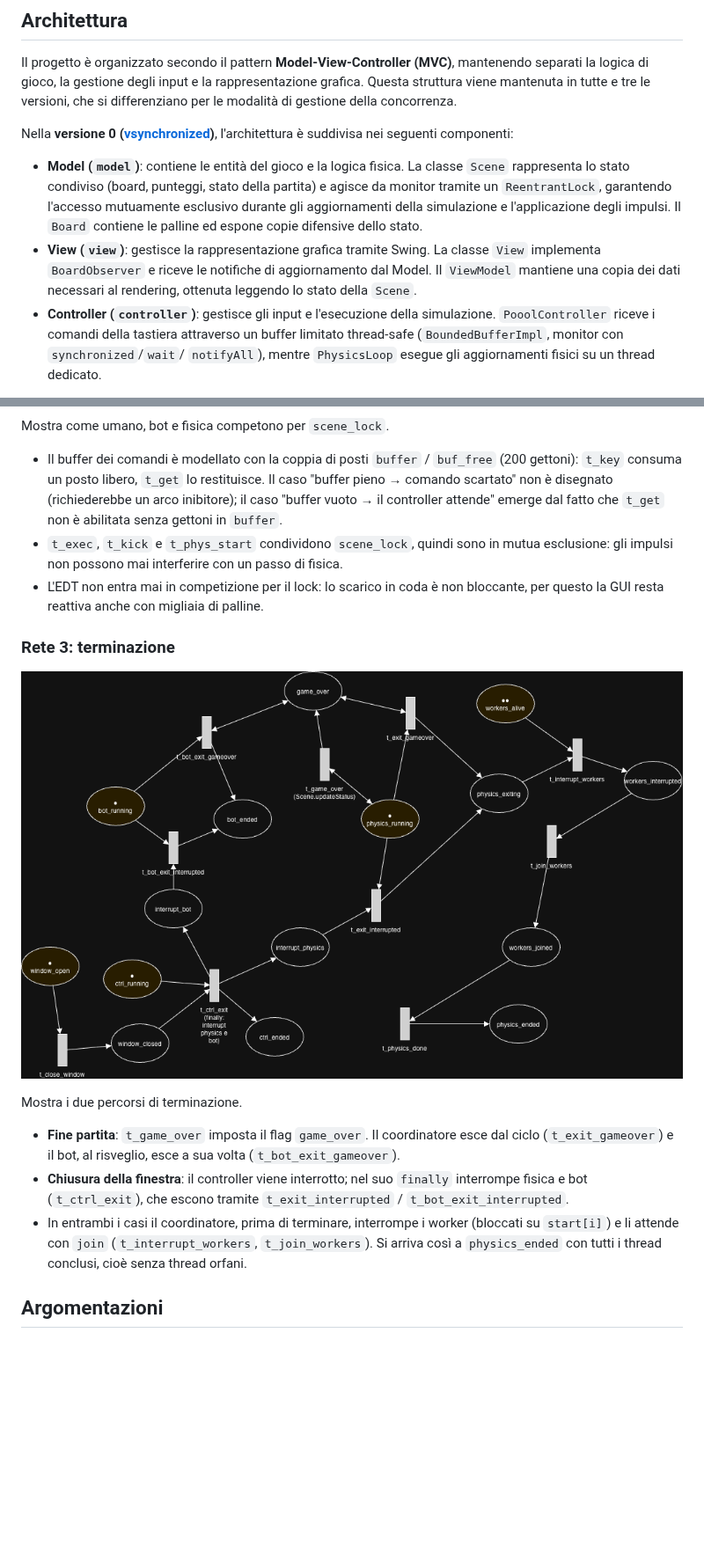
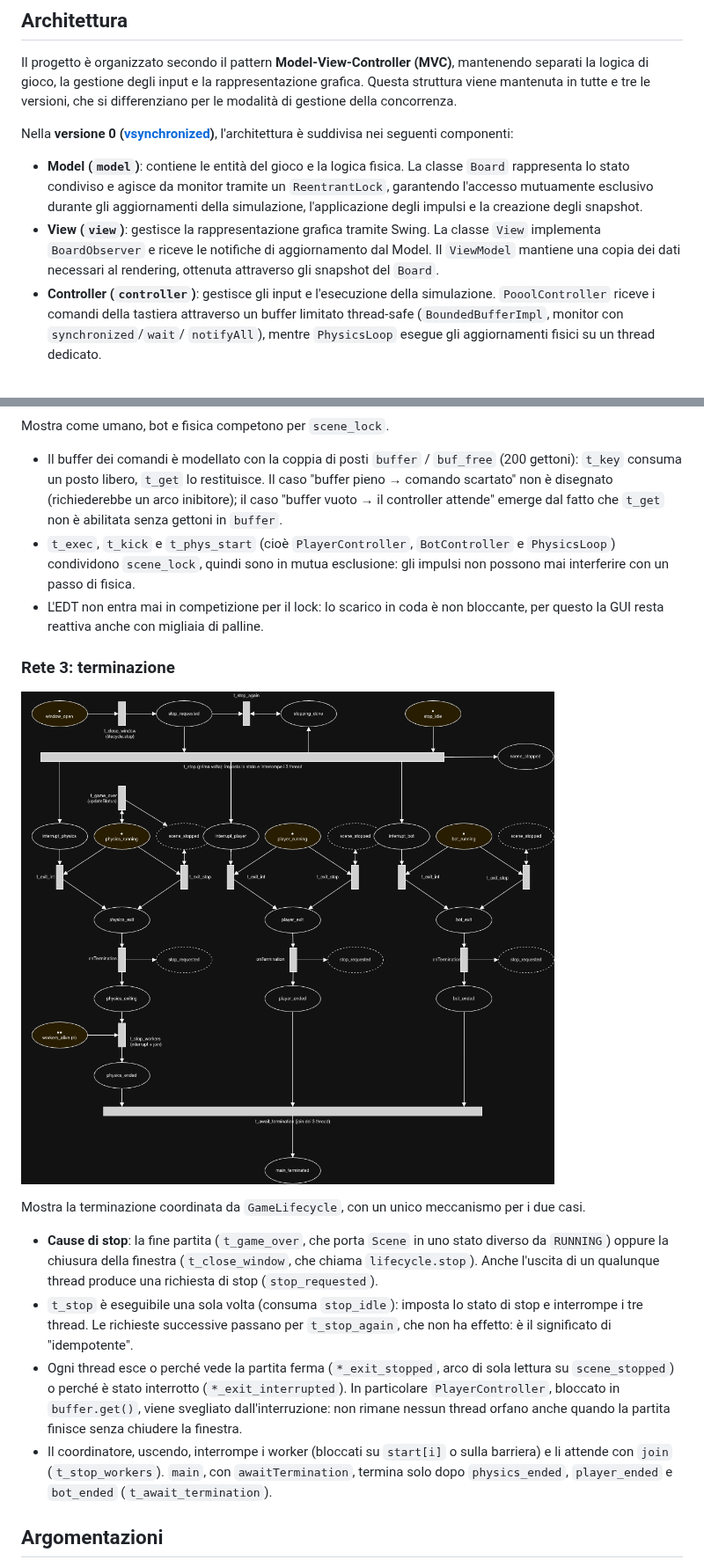
Before and after one commit to Caffeine-And-Code/PCD-assignment-1, a Markdown page: doc/report.md, 2 parts joined by grey strips. Shown at 88% size. Drawn GitHub-style; pictures changed too: doc/assets/net3_termination.png; blank space fills up the shorter version.

```diff
--- a/doc/report.md
+++ b/doc/report.md
@@ -39,13 +39,12 @@ Nella **versione
 0 ([vsynchronized](https://github.com/Caffeine-And-Code/PCD-assignment-1/tree/d7be7ddd448c2c60d066f1e16673c332c3f10349/src/pcd/poool/vsynchronized))**,
 l'architettura è suddivisa nei seguenti componenti:
 
-- **Model (`model`)**: contiene le entità del gioco e la logica fisica. La classe `Scene` rappresenta lo stato condiviso
-  (board, punteggi, stato della partita) e agisce da monitor tramite un `ReentrantLock`, garantendo l'accesso
-  mutuamente esclusivo durante gli aggiornamenti della simulazione e l'applicazione degli impulsi. Il `Board` contiene
-  le palline ed espone copie difensive dello stato.
+- **Model (`model`)**: contiene le entità del gioco e la logica fisica. La classe `Board` rappresenta lo stato condiviso
+  e agisce da monitor tramite un `ReentrantLock`, garantendo l'accesso mutuamente esclusivo durante gli aggiornamenti
+  della simulazione, l'applicazione degli impulsi e la creazione degli snapshot.
 - **View (`view`)**: gestisce la rappresentazione grafica tramite Swing. La classe `View` implementa `BoardObserver` e
   riceve le notifiche di aggiornamento dal Model. Il `ViewModel` mantiene una copia dei dati necessari al rendering,
-  ottenuta leggendo lo stato della `Scene`.
+  ottenuta attraverso gli snapshot del `Board`.
 - **Controller (`controller`)**: gestisce gli input e l'esecuzione della simulazione. `PooolController` riceve i comandi
   della tastiera attraverso un buffer limitato thread-safe (`BoundedBufferImpl`, monitor con `synchronized`/`wait`/
   `notifyAll`), mentre `PhysicsLoop` esegue gli aggiornamenti fisici su un thread dedicato.
@@ -154,7 +164,8 @@ Mostra come umano, bot e fisica competono per `scene_lock`.
   libero, `t_get` lo restituisce. Il caso "buffer pieno → comando scartato" non è disegnato (richiederebbe un arco
   inibitore); il caso "buffer vuoto → il controller attende" emerge dal fatto che `t_get` non è abilitata senza
   gettoni in `buffer`.
-- `t_exec`, `t_kick` e `t_phys_start` condividono `scene_lock`, quindi sono in mutua esclusione: gli impulsi non possono
+- `t_exec`, `t_kick` e `t_phys_start` (cioè `PlayerController`, `BotController` e `PhysicsLoop`) condividono
+  `scene_lock`, quindi sono in mutua esclusione: gli impulsi non possono
   mai interferire con un passo di fisica.
 - L'EDT non entra mai in competizione per il lock: lo scarico in coda è non bloccante, per questo la GUI resta
   reattiva anche con migliaia di palline.
@@ -163,15 +174,20 @@ Mostra come umano, bot e fisica competono per `scene_lock`.
 
 ![Terminazione](assets/net3_termination.png)
 
-Mostra i due percorsi di terminazione.
+Mostra la terminazione coordinata da `GameLifecycle`, con un unico meccanismo per i due casi.
 
-- **Fine partita**: `t_game_over` imposta il flag `game_over`. Il coordinatore esce dal ciclo (`t_exit_gameover`) e il
-  bot, al risveglio, esce a sua volta (`t_bot_exit_gameover`).
-- **Chiusura della finestra**: il controller viene interrotto; nel suo `finally` interrompe fisica e bot
-  (`t_ctrl_exit`), che escono tramite `t_exit_interrupted` / `t_bot_exit_interrupted`.
-- In entrambi i casi il coordinatore, prima di terminare, interrompe i worker (bloccati su `start[i]`) e li attende con
-  `join` (`t_interrupt_workers`, `t_join_workers`). Si arriva così a `physics_ended` con tutti i thread conclusi, cioè
-  senza thread orfani.
+- **Cause di stop**: la fine partita (`t_game_over`, che porta `Scene` in uno stato diverso da `RUNNING`) oppure la
+  chiusura della finestra (`t_close_window`, che chiama `lifecycle.stop`). Anche l'uscita di un qualunque thread
+  produce una richiesta di stop (`stop_requested`).
+- `t_stop` è eseguibile una sola volta (consuma `stop_idle`): imposta lo stato di stop e interrompe i tre thread. Le
+  richieste successive passano per `t_stop_again`, che non ha effetto: è il significato di "idempotente".
+- Ogni thread esce o perché vede la partita ferma (`*_exit_stopped`, arco di sola lettura su `scene_stopped`) o perché
+  è stato interrotto (`*_exit_interrupted`). In particolare `PlayerController`, bloccato in `buffer.get()`, viene
+  svegliato dall'interruzione: non rimane nessun thread orfano anche quando la partita finisce senza chiudere la
+  finestra.
+- Il coordinatore, uscendo, interrompe i worker (bloccati su `start[i]` o sulla barriera) e li attende con `join`
+  (`t_stop_workers`). `main`, con `awaitTermination`, termina solo dopo `physics_ended`, `player_ended` e `bot_ended`
+  (`t_await_termination`).
 
 ## Argomentazioni
 
```
Also changed, not shown: other parts of doc/report.md (+27 -16 lines).
